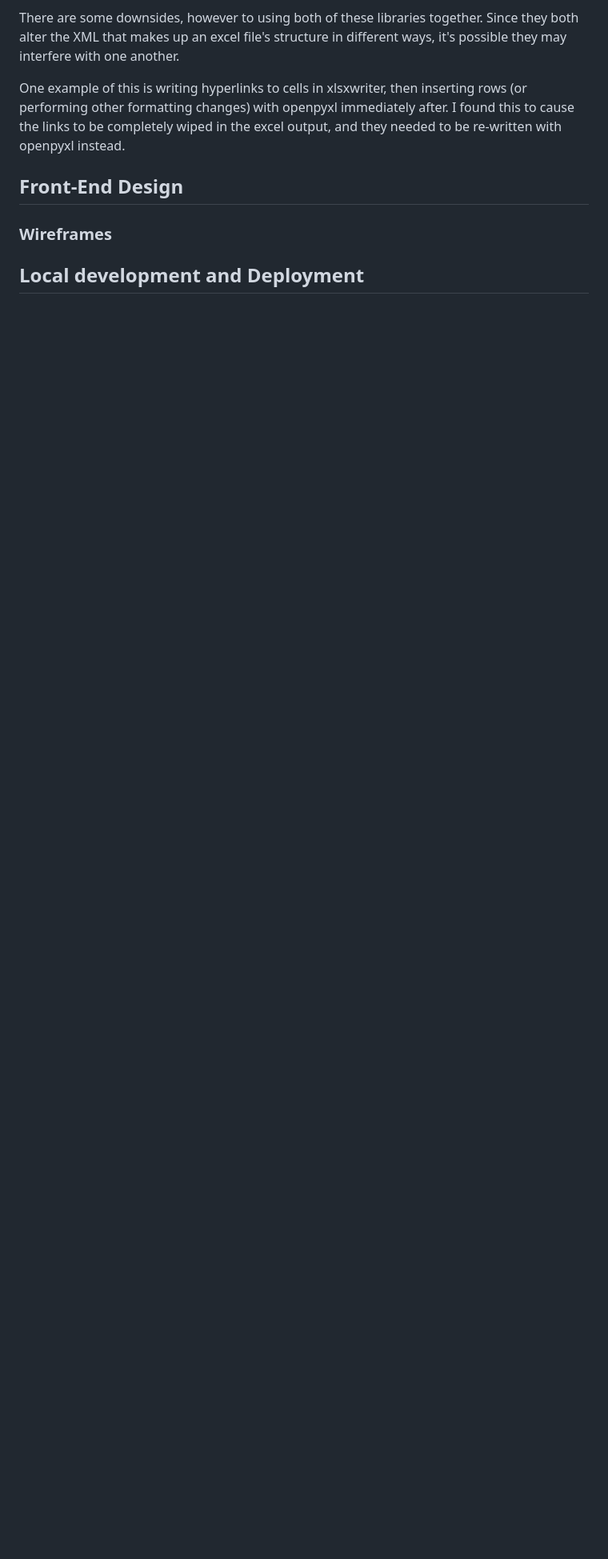
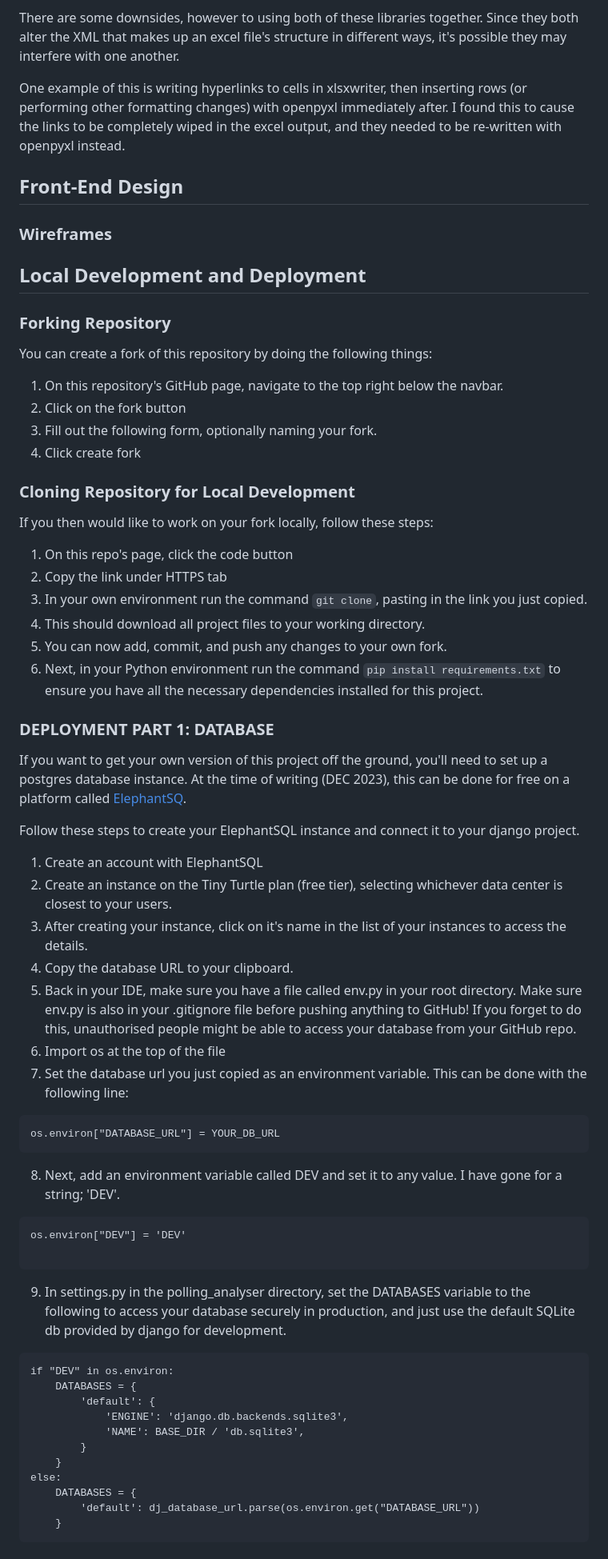
Before and after one commit to pf-data-projects/pf_polling_analyser, a Markdown page: README.md, the part around the change. Shown at 80% size. Drawn GitHub-style; blank space fills up the shorter version.

Commit message:
DOCS: begin deployment section

````diff
--- a/README.md
+++ b/README.md
@@ -128,4 +128,56 @@ One example of this is writing hyperlinks to cells in xlsxwriter, then inserting
 
 ### Wireframes
 
-## Local development and Deployment
+## Local Development and Deployment
+
+### Forking Repository
+
+You can create a fork of this repository by doing the following things:
+1. On this repository's GitHub page, navigate to the top right below the navbar.
+2. Click on the fork button
+3. Fill out the following form, optionally naming your fork.
+4. Click create fork
+
+### Cloning Repository for Local Development
+
+If you then would like to work on your fork locally, follow these steps:
+1. On this repo's page, click the code button
+2. Copy the link under HTTPS tab
+3. In your own environment run the command `git clone`, pasting in the link you just copied.
+4. This should download all project files to your working directory.
+5. You can now add, commit, and push any changes to your own fork.
+6. Next, in your Python environment run the command `pip install requirements.txt` to ensure you have all the necessary dependencies installed for this project.
+
+### DEPLOYMENT PART 1: DATABASE
+If you want to get your own version of this project off the ground, you'll need to set up a postgres database instance. At the time of writing (DEC 2023), this can be done for free on a platform called [ElephantSQ](https://www.elephantsql.com/).
+
+Follow these steps to create your ElephantSQL instance and connect it to your django project.
+1. Create an account with ElephantSQL
+2. Create an instance on the Tiny Turtle plan (free tier), selecting whichever data center is closest to your users.
+3. After creating your instance, click on it's name in the list of your instances to access the details.
+4. Copy the database URL to your clipboard.
+5. Back in your IDE, make sure you have a file called env.py in your root directory. Make sure env.py is also in your .gitignore file before pushing anything to GitHub! If you forget to do this, unauthorised people might be able to access your database from your GitHub repo.
+6. Import os at the top of the file
+7. Set the database url you just copied as an environment variable. This can be done with the following line:
+```
+os.environ["DATABASE_URL"] = YOUR_DB_URL
+```
+8. Next, add an environment variable called DEV and set it to any value. I have gone for a string; 'DEV'.
+```
+os.environ["DEV"] = 'DEV'
+
+```
+9. In settings.py in the polling_analyser directory, set the DATABASES variable to the following to access your database securely in production, and just use the default SQLite db provided by django for development.
+```
+if "DEV" in os.environ:
+    DATABASES = {
+        'default': {
+            'ENGINE': 'django.db.backends.sqlite3',
+            'NAME': BASE_DIR / 'db.sqlite3',
+        }
+    }
+else:
+    DATABASES = {
+        'default': dj_database_url.parse(os.environ.get("DATABASE_URL"))
+    }
+```
````
